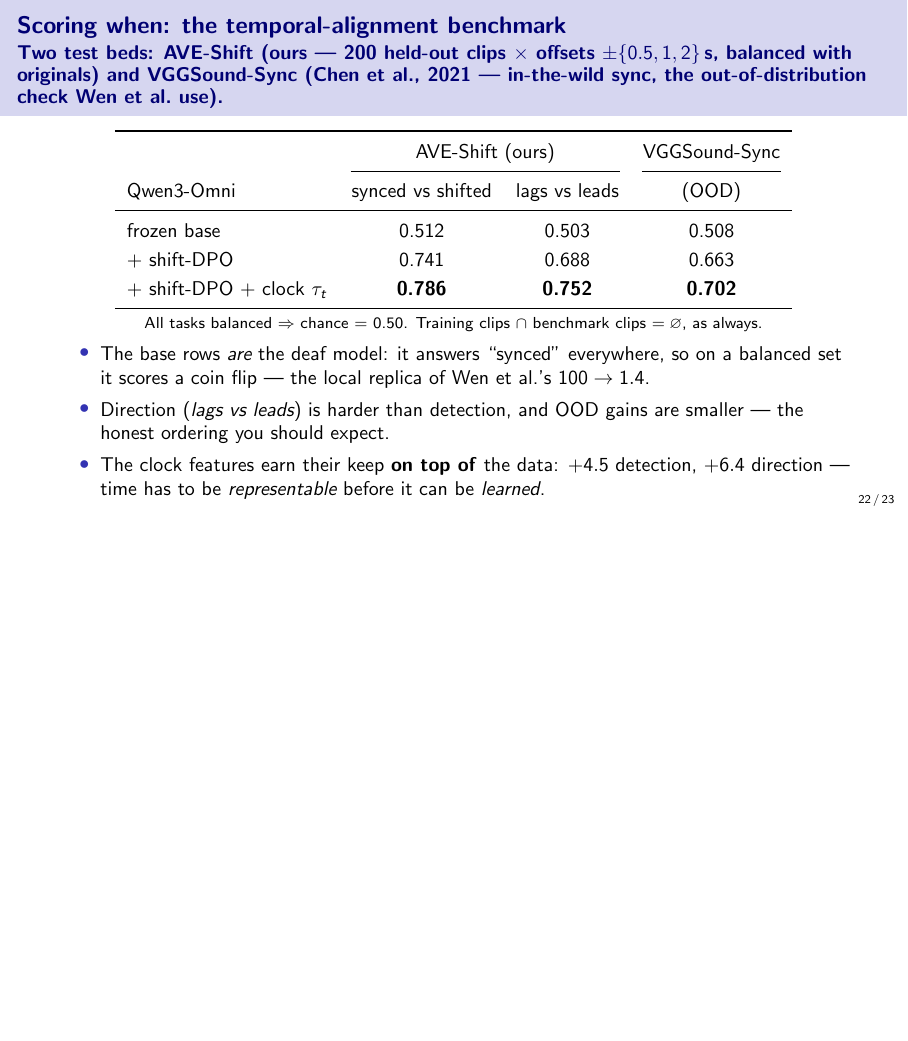
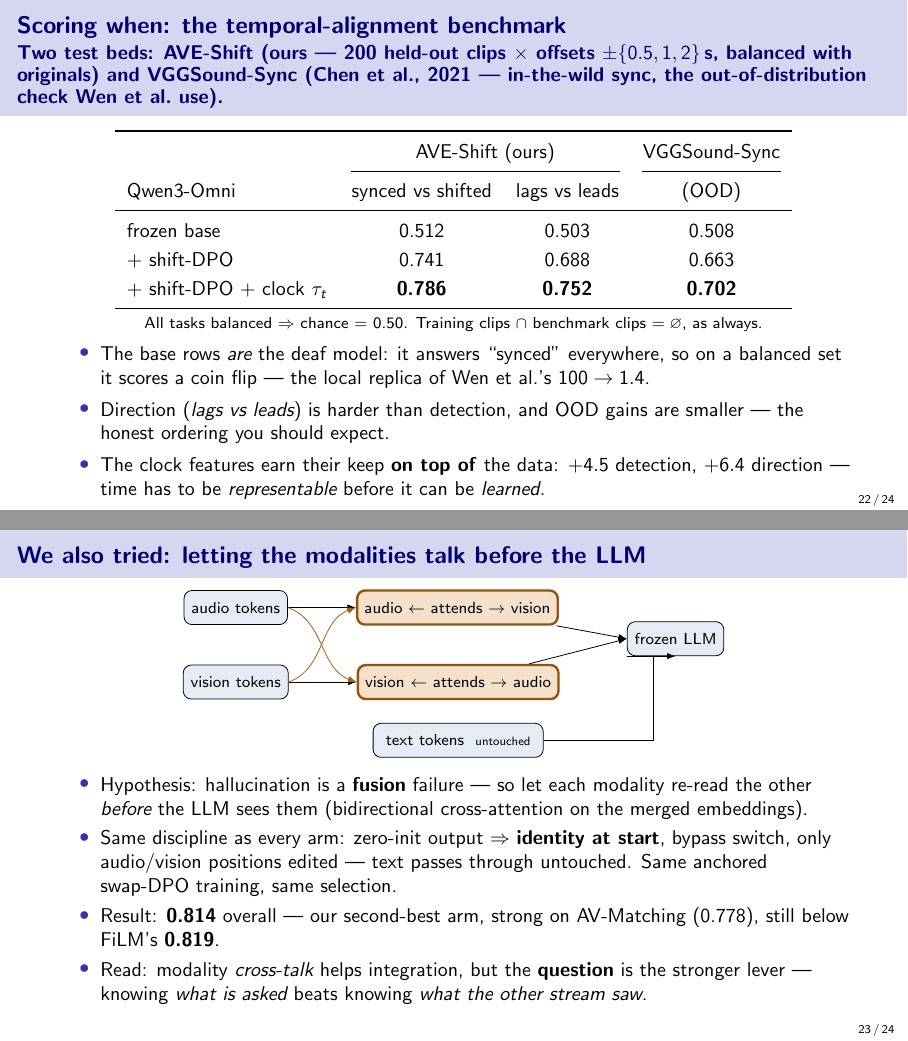
Before and after one commit to SouleimanS/RLVIB, LaTeX slides (paper/phd_talk.tex): page 22 of 23 before the commit and pages 22 and 23 of 24 after it, the two joined at a grey line, the shorter picture padded with empty space. Compiled offline with pdfLaTeX.

Commit message:
phd_talk: cross-attention arm slide before summary
Bidirectional audio<->vision cross-attention on the merged embeddings, same
identity-at-init/bypass/mask discipline, same training; 0.814 result cell
consistent with the results-table xattn row and tagged % FAKE-DATA. 24 frames.

Co-Authored-By: Claude Opus 4.8 (1M context) <noreply@anthropic.com>
Claude-Session: https://claude.ac/code/session_01LvpeNErHx5Q2sNH31BSMfn

```diff
--- a/paper/phd_talk.tex
+++ b/paper/phd_talk.tex
@@ -633,6 +633,38 @@ direction --- time has to be \emph{representable} before it can be \emph{learned
 \end{itemize}
 \end{frame}
 
+% ============ 20c. Cross-attention arm ============
+\begin{frame}{We also tried: letting the modalities \emph{talk} before the LLM}
+\centering
+\begin{tikzpicture}[font=\scriptsize,>={Latex[length=1.5mm]},node distance=2mm and 5mm,
+  trn/.style={draw,very thick,rounded corners,fill=trn!22,draw=trn!70!black,minimum height=6mm,align=center},
+  frzs/.style={draw,rounded corners,fill=frz!12,minimum height=6mm,align=center}]
+  \node[frzs] (a) {audio tokens};
+  \node[frzs,below=7mm of a] (v) {vision tokens};
+  \node[trn,right=12mm of a] (av) {audio $\leftarrow$ attends $\to$ vision};
+  \node[trn,right=12mm of v] (va) {vision $\leftarrow$ attends $\to$ audio};
+  \node[frzs,right=12mm of av,yshift=-5.5mm] (llm) {frozen LLM};
+  \node[frzs,below=4mm of va,minimum width=30mm] (txt) {text tokens \ {\tiny untouched}};
+  \draw[->] (a)--(av); \draw[->] (v)--(va);
+  \draw[->,trn!80!black] (a.east) to[out=-20,in=160] (va.west);
+  \draw[->,trn!80!black] (v.east) to[out=20,in=200] (av.west);
+  \draw[->] (av)--(llm.west); \draw[->] (va)--(llm.west);
+  \draw[->] (txt.east) -| ([xshift=-4mm]llm.south) |- (llm.south west) -- (llm.south);
+\end{tikzpicture}
+\vfill
+\begin{itemize}\small
+\item Hypothesis: hallucination is a \textbf{fusion} failure --- so let each modality re-read the
+other \emph{before} the LLM sees them (bidirectional cross-attention on the merged embeddings).
+\item Same discipline as every arm: zero-init output $\Rightarrow$ \textbf{identity at start},
+bypass switch, only audio/vision positions edited --- text passes through untouched. Same anchored
+swap-DPO training, same selection.
+\item Result: \textbf{0.814} overall --- our second-best arm, strong on AV-Matching (0.778), still
+below FiLM's \textbf{0.819}. % FAKE-DATA
+\item Read: modality \emph{cross-talk} helps integration, but the \textbf{question} is the stronger
+lever --- knowing \emph{what is asked} beats knowing \emph{what the other stream saw}.
+\end{itemize}
+\end{frame}
+
 % ============ 21. Summary ============
 \begin{frame}{Summary}
 \begin{itemize}
```
